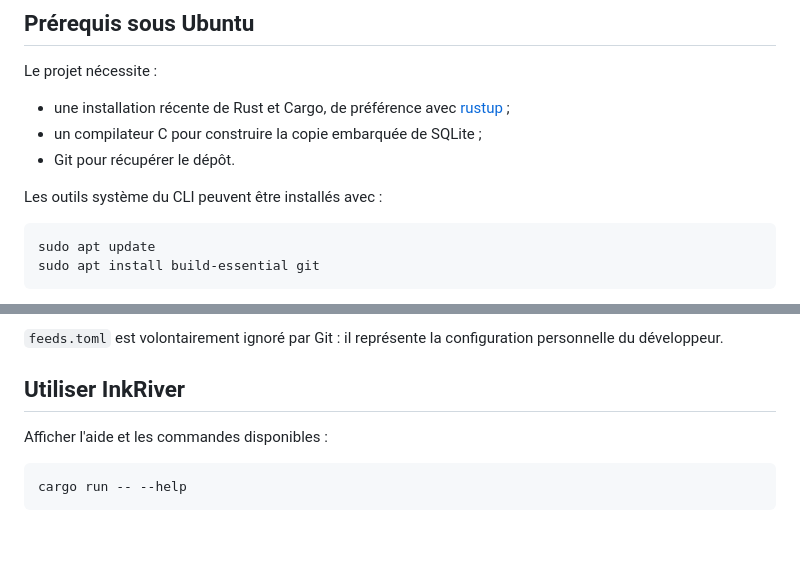
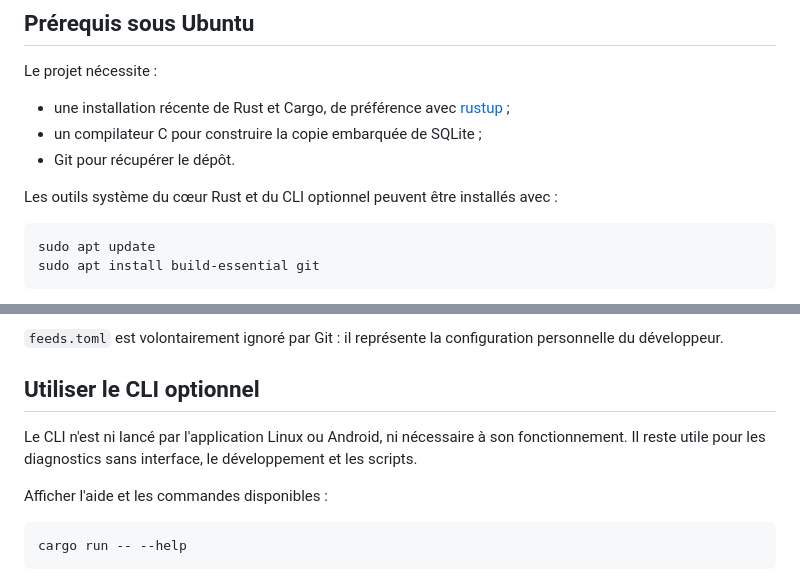
Before and after one commit to r0m1-b/inkriver, a Markdown page: README.fr.md, 2 parts joined by grey strips. Drawn GitHub-style; blank space fills up the shorter version.

````diff
--- a/README.fr.md
+++ b/README.fr.md
@@ -50,7 +53,7 @@ Le projet nécessite :
 - un compilateur C pour construire la copie embarquée de SQLite ;
 - Git pour récupérer le dépôt.
 
-Les outils système du CLI peuvent être installés avec :
+Les outils système du cœur Rust et du CLI optionnel peuvent être installés avec :
 
 ```bash
 sudo apt update
@@ -275,7 +293,11 @@ Règles de configuration :
 `feeds.toml` est volontairement ignoré par Git : il représente la configuration
 personnelle du développeur.
 
-## Utiliser InkRiver
+## Utiliser le CLI optionnel
+
+Le CLI n'est ni lancé par l'application Linux ou Android, ni nécessaire à son
+fonctionnement. Il reste utile pour les diagnostics sans interface, le
+développement et les scripts.
 
 Afficher l'aide et les commandes disponibles :
 
````
Also changed, not shown: other parts of README.fr.md (+64 -46 lines), README.md (+63 -43 lines).
